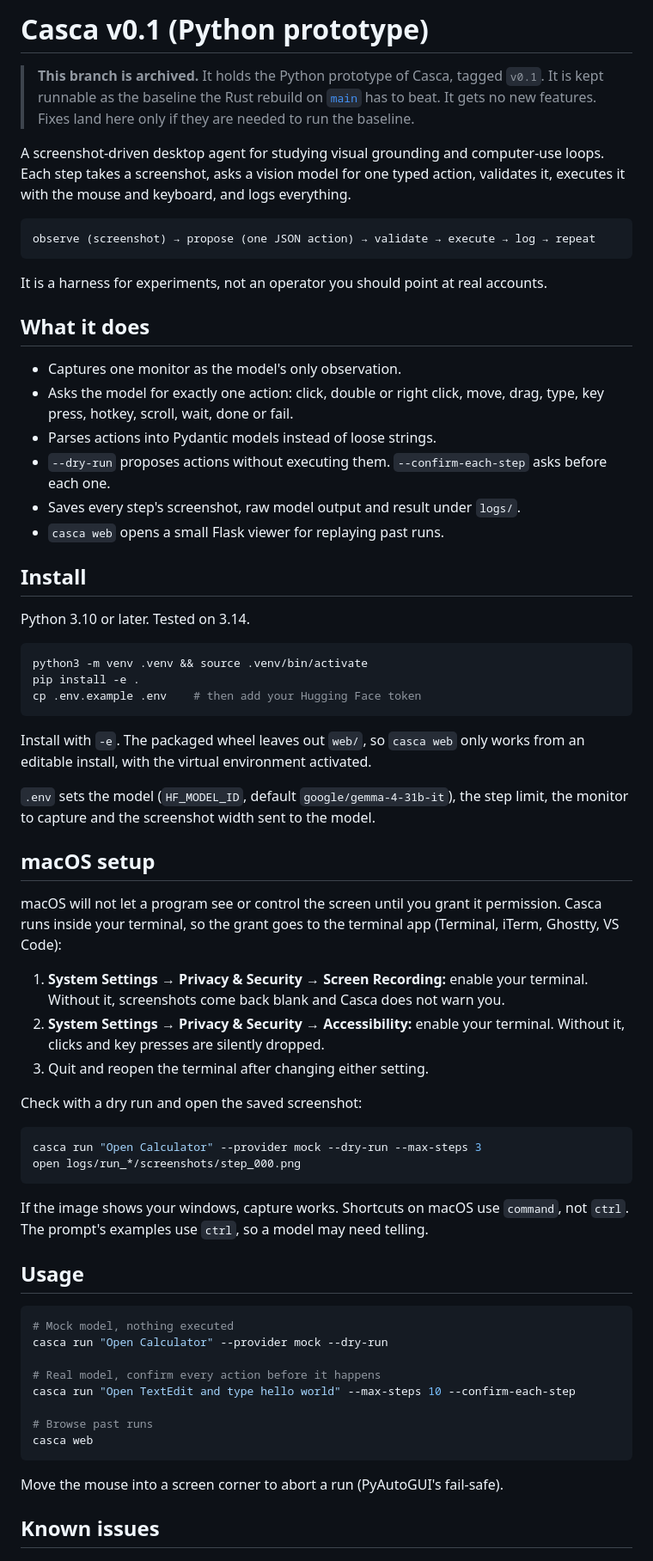
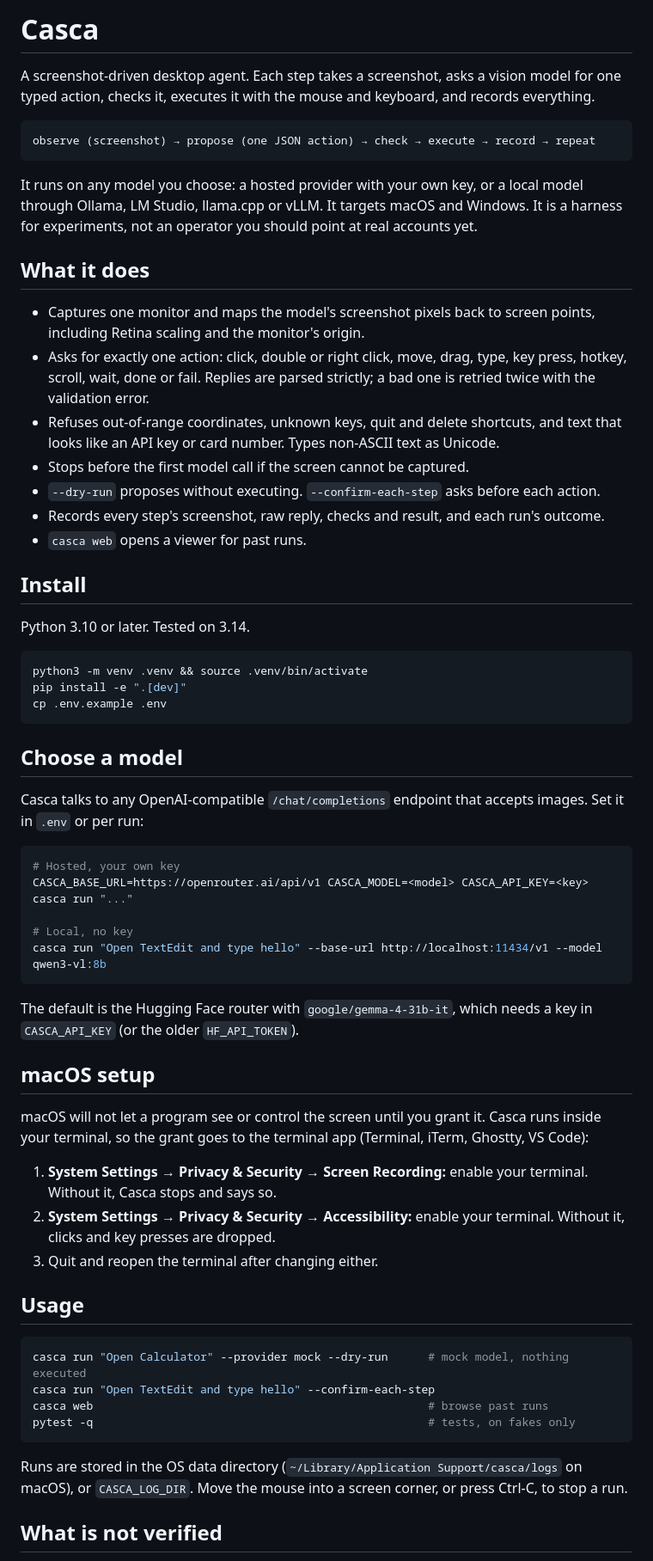
Before and after one commit to kanishkpaul/casca, a Markdown page: README.md, the part around one of its changes. Shown at 86% size. Rendered like a GitHub page.

````diff
--- a/README.md
+++ b/README.md
@@ -1,28 +1,29 @@
-# Casca v0.1 (Python prototype)
+# Casca
 
-> **This branch is archived.** It holds the Python prototype of Casca, tagged `v0.1`. It is kept
-> runnable as the baseline the Rust rebuild on [`main`](https://github.com/kanishkpaul/casca) has
-> to beat. It gets no new features. Fixes land here only if they are needed to run the baseline.
-
-A screenshot-driven desktop agent for studying visual grounding and computer-use loops. Each step
-takes a screenshot, asks a vision model for one typed action, validates it, executes it with the
-mouse and keyboard, and logs everything.
+A screenshot-driven desktop agent. Each step takes a screenshot, asks a vision model for one typed
+action, checks it, executes it with the mouse and keyboard, and records everything.
 
 ```text
-observe (screenshot) → propose (one JSON action) → validate → execute → log → repeat
+observe (screenshot) → propose (one JSON action) → check → execute → record → repeat
 ```
 
-It is a harness for experiments, not an operator you should point at real accounts.
+It runs on any model you choose: a hosted provider with your own key, or a local model through
+Ollama, LM Studio, llama.cpp or vLLM. It targets macOS and Windows. It is a harness for
+experiments, not an operator you should point at real accounts yet.
 
 ## What it does
 
-- Captures one monitor as the model's only observation.
-- Asks the model for exactly one action: click, double or right click, move, drag, type, key
-  press, hotkey, scroll, wait, done or fail.
-- Parses actions into Pydantic models instead of loose strings.
-- `--dry-run` proposes actions without executing them. `--confirm-each-step` asks before each one.
-- Saves every step's screenshot, raw model output and result under `logs/`.
-- `casca web` opens a small Flask viewer for replaying past runs.
+- Captures one monitor and maps the model's screenshot pixels back to screen points, including
+  Retina scaling and the monitor's origin.
+- Asks for exactly one action: click, double or right click, move, drag, type, key press, hotkey,
+  scroll, wait, done or fail. Replies are parsed strictly; a bad one is retried twice with the
+  validation error.
+- Refuses out-of-range coordinates, unknown keys, quit and delete shortcuts, and text that looks
+  like an API key or card number. Types non-ASCII text as Unicode.
+- Stops before the first model call if the screen cannot be captured.
+- `--dry-run` proposes without executing. `--confirm-each-step` asks before each action.
+- Records every step's screenshot, raw reply, checks and result, and each run's outcome.
+- `casca web` opens a viewer for past runs.
 
 ## Install
 
@@ -30,51 +31,48 @@ Python 3.10 or later. Tested on 3.14.
 
 ```bash
 python3 -m venv .venv && source .venv/bin/activate
-pip install -e .
-cp .env.example .env    # then add your Hugging Face token
+pip install -e ".[dev]"
+cp .env.example .env
 ```
 
-Install with `-e`. The packaged wheel leaves out `web/`, so `casca web` only works from an
-editable install, with the virtual environment activated.
+## Choose a model
 
-`.env` sets the model (`HF_MODEL_ID`, default `google/gemma-4-31b-it`), the step limit, the
-monitor to capture and the screenshot width sent to the model.
+Casca talks to any OpenAI-compatible `/chat/completions` endpoint that accepts images. Set it in
+`.env` or per run:
+
+```bash
+# Hosted, your own key
+CASCA_BASE_URL=https://openrouter.ai/api/v1 CASCA_MODEL=<model> CASCA_API_KEY=<key> casca run "..."
+
+# Local, no key
+casca run "Open TextEdit and type hello" --base-url http://localhost:11434/v1 --model qwen3-vl:8b
+```
+
+The default is the Hugging Face router with `google/gemma-4-31b-it`, which needs a key in
+`CASCA_API_KEY` (or the older `HF_API_TOKEN`).
 
 ## macOS setup
 
-macOS will not let a program see or control the screen until you grant it permission. Casca runs
-inside your terminal, so the grant goes to the terminal app (Terminal, iTerm, Ghostty, VS Code):
+macOS will not let a program see or control the screen until you grant it. Casca runs inside your
+terminal, so the grant goes to the terminal app (Terminal, iTerm, Ghostty, VS Code):
 
 1. **System Settings → Privacy & Security → Screen Recording:** enable your terminal. Without it,
-   screenshots come back blank and Casca does not warn you.
+   Casca stops and says so.
 2. **System Settings → Privacy & Security → Accessibility:** enable your terminal. Without it,
-   clicks and key presses are silently dropped.
-3. Quit and reopen the terminal after changing either setting.
-
-Check with a dry run and open the saved screenshot:
-
-```bash
-casca run "Open Calculator" --provider mock --dry-run --max-steps 3
-open logs/run_*/screenshots/step_000.png
-```
-
-If the image shows your windows, capture works. Shortcuts on macOS use `command`, not `ctrl`.
-The prompt's examples use `ctrl`, so a model may need telling.
+   clicks and key presses are dropped.
+3. Quit and reopen the terminal after changing either.
 
 ## Usage
 
 ```bash
-# Mock model, nothing executed
-casca run "Open Calculator" --provider mock --dry-run
-
-# Real model, confirm every action before it happens
-casca run "Open TextEdit and type hello world" --max-steps 10 --confirm-each-step
-
-# Browse past runs
-casca web
+casca run "Open Calculator" --provider mock --dry-run      # mock model, nothing executed
+casca run "Open TextEdit and type hello" --confirm-each-step
+casca web                                                  # browse past runs
+pytest -q                                                  # tests, on fakes only
 ```
 
-Move the mouse into a screen corner to abort a run (PyAutoGUI's fail-safe).
+Runs are stored in the OS data directory (`~/Library/Application Support/casca/logs` on macOS),
+or `CASCA_LOG_DIR`. Move the mouse into a screen corner, or press Ctrl-C, to stop a run.
 
-## Known issues
+## What is not verified
 
````
Also changed, not shown: other parts of README.md (+20 -51 lines).
